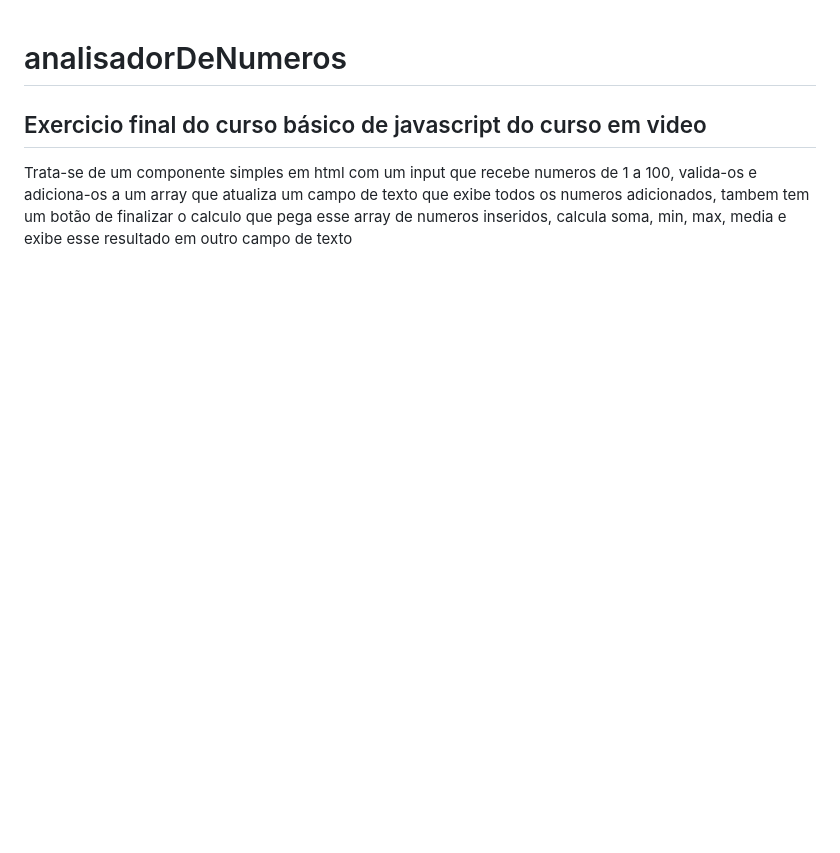
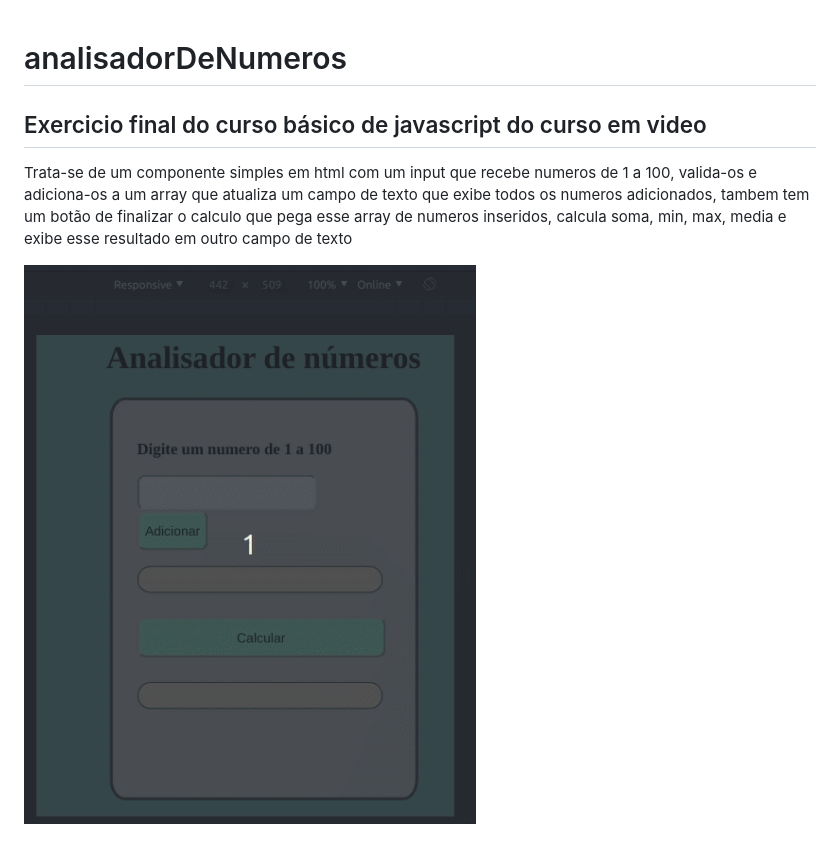
Before and after one commit to PetersonJFP/analisadorDeNumeros, a Markdown page: README.md, the part around the change. GitHub-like rendering; pictures changed too: example.gif (added); blank space fills up the shorter version.

Commit message:
add example

```diff
--- a/README.md
+++ b/README.md
@@ -1,4 +1,7 @@
 # analisadorDeNumeros
+
 ## Exercicio final do curso básico de javascript do curso em video
 
 Trata-se de um componente simples em html com um input que recebe numeros de 1 a 100, valida-os e adiciona-os a um array que atualiza um campo de texto que exibe todos os numeros adicionados, tambem tem um botão de finalizar o calculo que pega esse array de numeros inseridos, calcula soma, min, max, media e exibe esse resultado em outro campo de texto
+
+![](example.gif)
```
